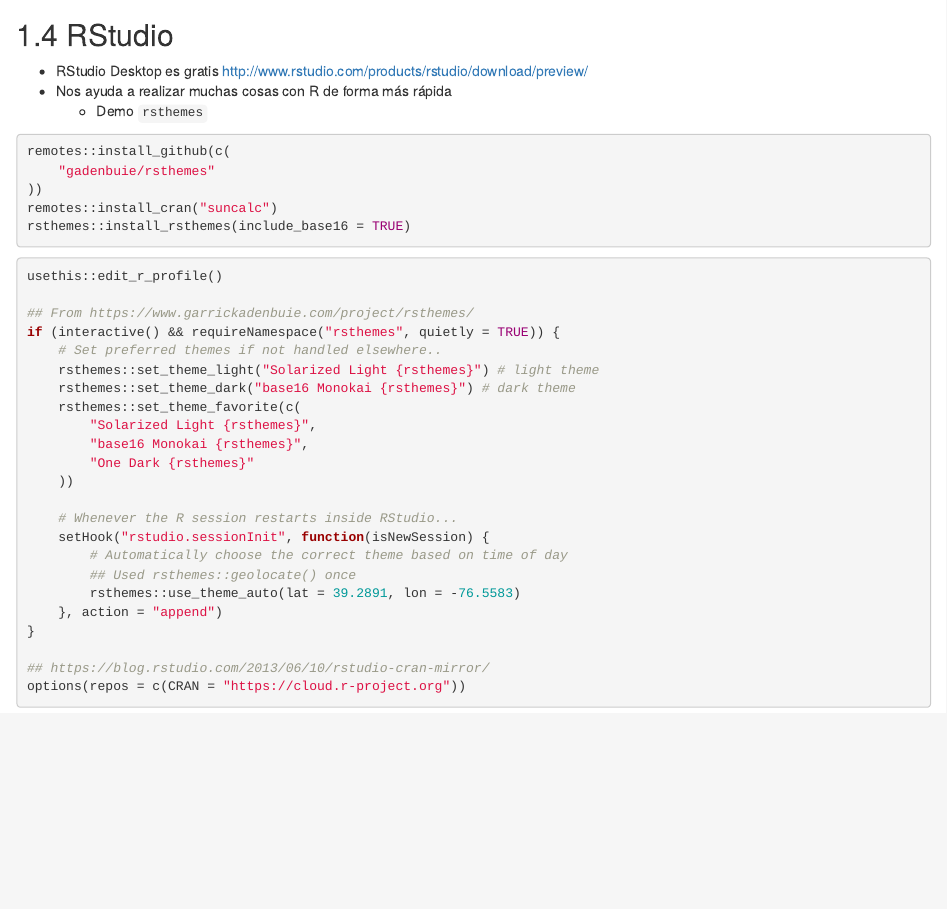
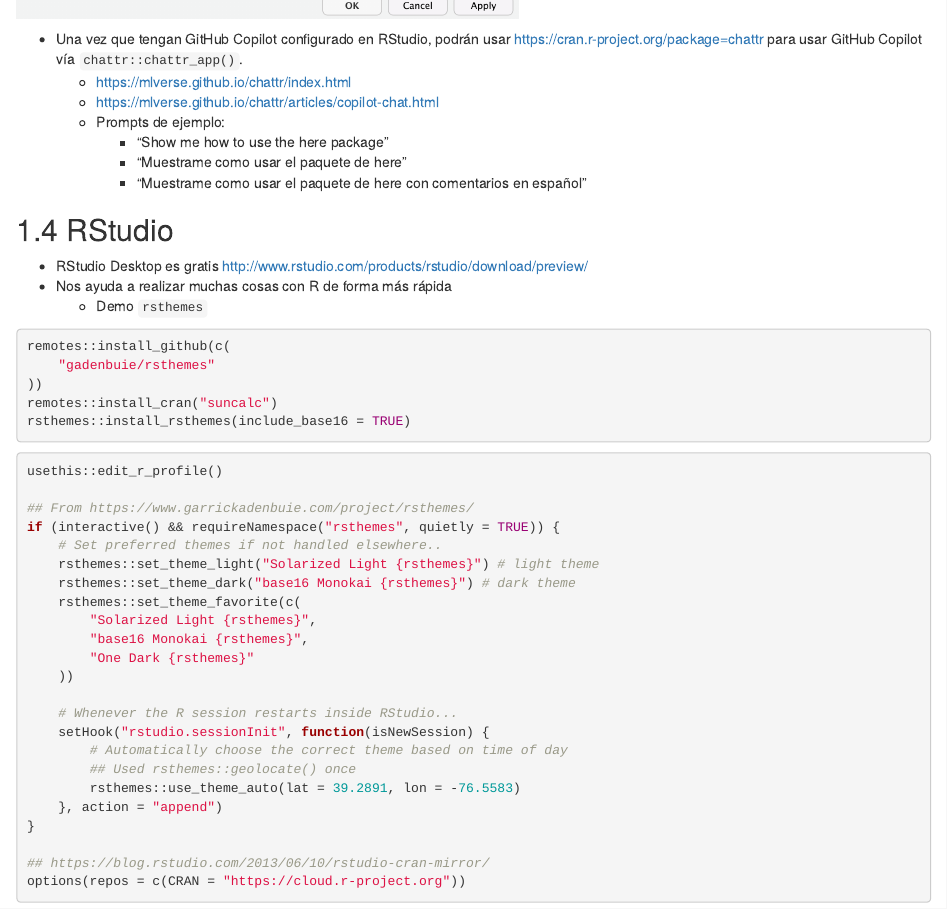
Before and after one commit to lcolladotor/rnaseq_LCG-UNAM_2025, an R Markdown document (01_intro_rstudio.Rmd): the page in a window 1100 px wide, from 1640 px down before the commit and from 1620 px down after it. Rendered offline with R 4.5, knitr and Pandoc, with nearby package versions; drawn as R Markdown's standard HTML page in place of the format the file asks for.

Commit message:
Mencionar a chattr

```diff
--- a/01_intro_rstudio.Rmd
+++ b/01_intro_rstudio.Rmd
@@ -40,6 +40,15 @@
 * Una vez que GitHub se los autorice podrán configurar su RStudio para usar GitHub Copilot siguiendo las instrucciones de <https://docs.posit.co/ide/user/ide/guide/tools/copilot.html>. Estos son los settings que uso en mi RStudio:
 
 <img src="images/GitHub_Copilot_RStudio_config.png" width="500px" />
+
+* Una vez que tengan GitHub Copilot configurado en RStudio, podrán usar <https://cran.r-project.org/package=chattr> para usar GitHub Copilot vía `chattr::chattr_app()`.
+  - <https://mlverse.github.io/chattr/index.html>
+  - <https://mlverse.github.io/chattr/articles/copilot-chat.html>
+  - Prompts de ejemplo:
+    - "Show me how to use the here package"
+    - "Muestrame como usar el paquete de here"
+    - "Muestrame como usar el paquete de here con comentarios en español"
+
 
 ## RStudio
 
```
